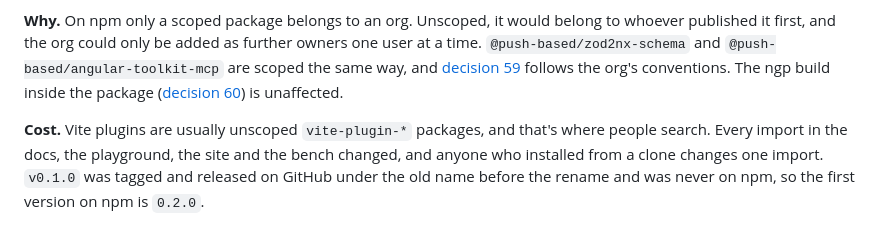
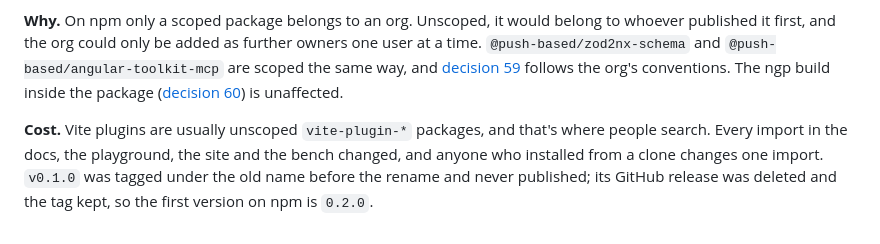
Before and after one commit to push-based/vite-angular, a Markdown page: docs/decisions.md, the part around the change. GitHub-like rendering.

```diff
--- a/docs/decisions.md
+++ b/docs/decisions.md
@@ -738,4 +738,4 @@ A disk cache of the linker's output, keyed by file content and Angular version,
 
 **Why.** On npm only a scoped package belongs to an org. Unscoped, it would belong to whoever published it first, and the org could only be added as further owners one user at a time. `@push-based/zod2nx-schema` and `@push-based/angular-toolkit-mcp` are scoped the same way, and [decision 59](decisions.md) follows the org's conventions. The ngp build inside the package ([decision 60](decisions.md)) is unaffected.
 
-**Cost.** Vite plugins are usually unscoped `vite-plugin-*` packages, and that's where people search. Every import in the docs, the playground, the site and the bench changed, and anyone who installed from a clone changes one import. `v0.1.0` was tagged and released on GitHub under the old name before the rename and was never on npm, so the first version on npm is `0.2.0`.
+**Cost.** Vite plugins are usually unscoped `vite-plugin-*` packages, and that's where people search. Every import in the docs, the playground, the site and the bench changed, and anyone who installed from a clone changes one import. `v0.1.0` was tagged under the old name before the rename and never published; its GitHub release was deleted and the tag kept, so the first version on npm is `0.2.0`.
```
Also changed, not shown: docs/releasing.md (+1 -1 lines).
